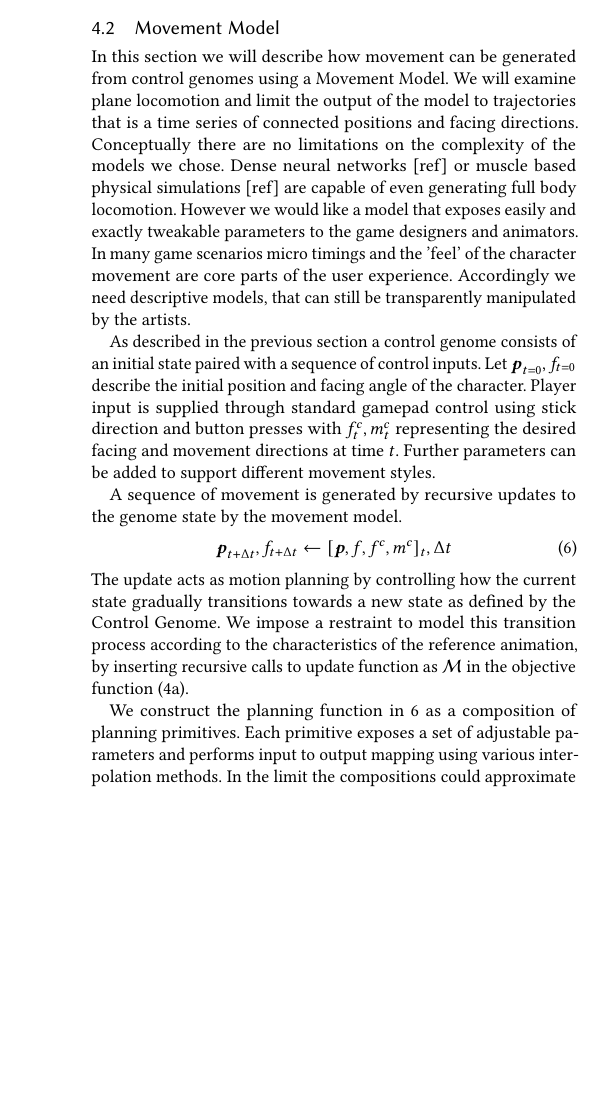
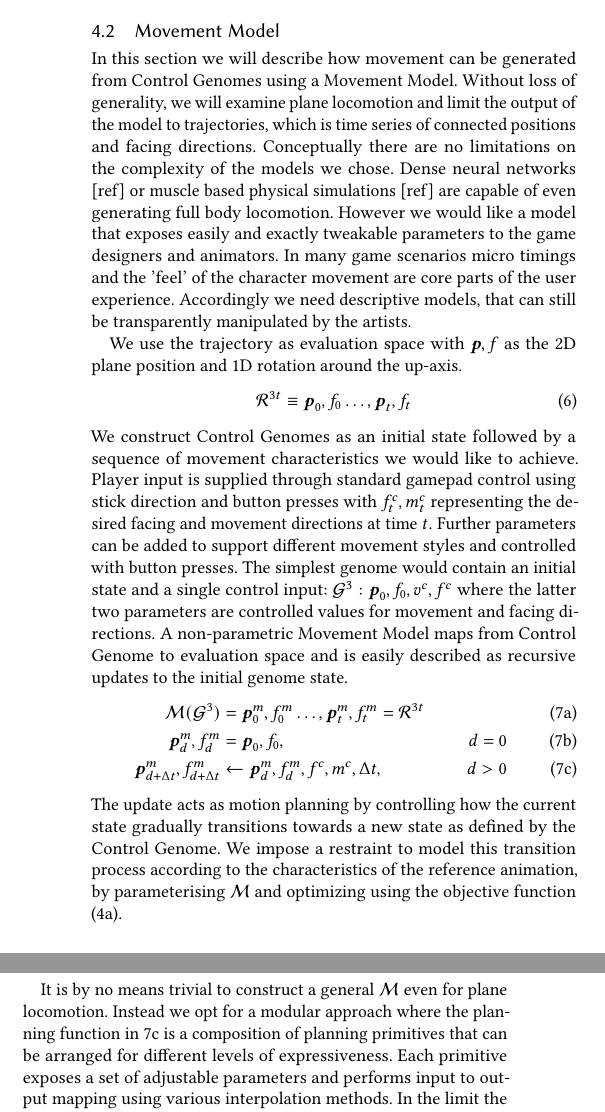
Before and after one commit to magnuskoch/Movement-Model-for-Motion-Matching, a LaTeX paper (movement-model-for-motion-matching.tex, which reads custom.tex, sections/method.tex): part of one column of page 4 of 6 before the commit and two parts of the columns of page 4 of 6 after it, the two joined at a grey line, cut so that both start at the same text, the shorter picture padded with empty space. Compiled offline with pdfLaTeX.

Commit message:
details on model section

```diff
--- a/custom.tex
+++ b/custom.tex
@@ -130,7 +130,7 @@
 \newcommand{\speed}{s}
 \newcommand{\delspeed}{\Delta{s}}
 \newcommand{\ori}{ \quat{\theta} }
-\newcommand{\move}{m}
+\newcommand{\move}{v}
 \newcommand{\angularspeed}{{m'}}
 \newcommand{\dtmove}{\dot{\quat{\theta}}_m}
 \newcommand{\delmove}{{\Delta{\quat{\theta}}_m}}
--- a/sections/method.tex
+++ b/sections/method.tex
@@ -86,4 +86,3 @@ When we want constant parameters across the fitting of multiple control genomes
 Where $\vec{\paramm^*},\vec{\parame^*}$ is the full set of parameters and $\paramm^i,\parame^i$ are the parameters fitted to $\genome_i$.
 
 \subsection{Movement Model}
-In this section we will describe how movement can be generated from control genomes using a Movement Model. We will examine plane locomotion and limit the output of the model to trajectories that is a time series of connected positions and facing directions.
@@ -90,16 +95,26 @@ In this section we will describe how movement can be generated from control geno
+In this section we will describe how movement can be generated from Control Genomes using a Movement Model. Without loss of generality, we will examine plane locomotion and limit the output of the model to trajectories, which is time series of connected positions and facing directions.
 Conceptually there are no limitations on the complexity of the models we chose. Dense neural networks [ref] or muscle based physical simulations [ref] are capable of even generating full body locomotion. However we would like a model that exposes easily and exactly tweakable parameters to the game designers and animators. In many game scenarios micro timings and the 'feel' of the character movement are core parts of the user experience. Accordingly we need descriptive models, that can still be transparently manipulated by the artists.
 
-As described in the previous section a control genome consists of an initial state paired with a sequence of control inputs. Let $\pos_{t=0},\facing_{t=0}$ describe the initial position and facing angle of the character. Player input is supplied through standard gamepad control using stick direction and button presses with $\controlface_t, \controlmove_t$ representing the desired facing and movement directions at time $t$. Further parameters can be added to support different movement styles.
+We use the trajectory as evaluation space with $\pos,\facing$ as the 2D plane position and 1D rotation around the up-axis.
+\begin{align}
+\mathcal{R}^{3t}\equiv\pos_0,\facing_0\ldots,\pos_t,\facing_t
+\end{align}
+We construct Control Genomes as an initial state followed by a sequence of movement characteristics we would like to achieve. Player input is supplied through standard gamepad control using stick direction and button presses with $\controlface_t, \controlmove_t$ representing the desired facing and movement directions at time $t$. Further parameters can be added to support different movement styles and controlled with button presses. The simplest genome would contain an initial state and a single control input: $\genome^3:\pos_0,\facing_0,\move^c,\facing^c$ where the latter two parameters are controlled values for movement and facing directions. A non-parametric Movement Model maps from Control Genome to evaluation space and is easily described as recursive updates to the initial genome state.
+\begin{subequations}
+\begin{align}
+    \model(\goals^3)
+    &=\pos_0^m,\facing_0^m\ldots,\pos_t^m,\facing_t^m=\mathcal{R}^{3t}&
+    \\
+    \pos_d^m,\facing_d^m
+    &=\pos_0,\facing_0,&d=0
+    \\
+    \pos_{d+\dt}^m,\facing_{d+\dt}^m
+    &\leftarrow\pos_d^m,\facing_d^m,\controlface,\controlmove,\dt\label{eq:move:update},&d>0
+\end{align}
+\end{subequations}
+The update  acts as motion planning by controlling how the current state gradually transitions towards a new state as defined by the Control Genome. We impose a restraint to model this transition process according to the characteristics of the reference animation, by parameterising $\model$ and optimizing using the objective function (\ref{eq:optim:single}).
 
-A sequence of movement is generated by recursive updates to the genome state by the movement model.
-%\begin{subequations}
-\begin{align}
-    \pos_{t+\dt},\facing_{t+\dt}&\leftarrow[\pos,\facing,\controlface,\controlmove]_t,\dt\label{eq:move:update}
-\end{align}
-%\end{subequations}
-The update  acts as motion planning by controlling how the current state gradually transitions towards a new state as defined by the Control Genome. We impose a restraint to model this transition process according to the characteristics of the reference animation, by inserting recursive calls to update function as $\model$ in the objective function (\ref{eq:optim:single}).
-
-We construct the planning function in \ref{eq:move:update} as a composition of planning primitives. Each primitive exposes a set of adjustable parameters and performs input to output mapping using various interpolation methods. In the limit the compositions could approximate full neural networks, but should be kept simple enough for human manipulation of each parameter while maintaining the capability to model the movement in the reference animations.
+It is by no means trivial to construct a general $\model$ even for plane locomotion. Instead we opt for a modular approach where the planning function in \ref{eq:move:update} is a composition of planning primitives that can be arranged for different levels of expressiveness. Each primitive exposes a set of adjustable parameters and performs input to output mapping using various interpolation methods. In the limit the compositions could approximate full neural networks, but should be kept simple enough for human manipulation of each parameter while maintaining the capability to model the movement in the reference animations.
 
 Fig [??] illustrates the 3 planning primitives we use to model plane locomotion. A Critically damped spring $out\leftarrow{}\spring{(in,t,k)}$ exposes a spring coefficient $k$ used to control the drag of the input variable towards the target $t$. The 1D-Map $out\leftarrow{}\mapo(in,k)$ uses spline interpolation over knots in $k$ to map a parametric input to a line position. The 2D-map $out\leftarrow{}\mapt([in_x, in_y], k)$ uses barycentric coordinates to interpolate polygon knots in $k$ according to a 2 dimensional grid position given as input.
 
```
Also changed, not shown: img/model_primitives.png (added), sections/method.tex (8 more changed lines).
